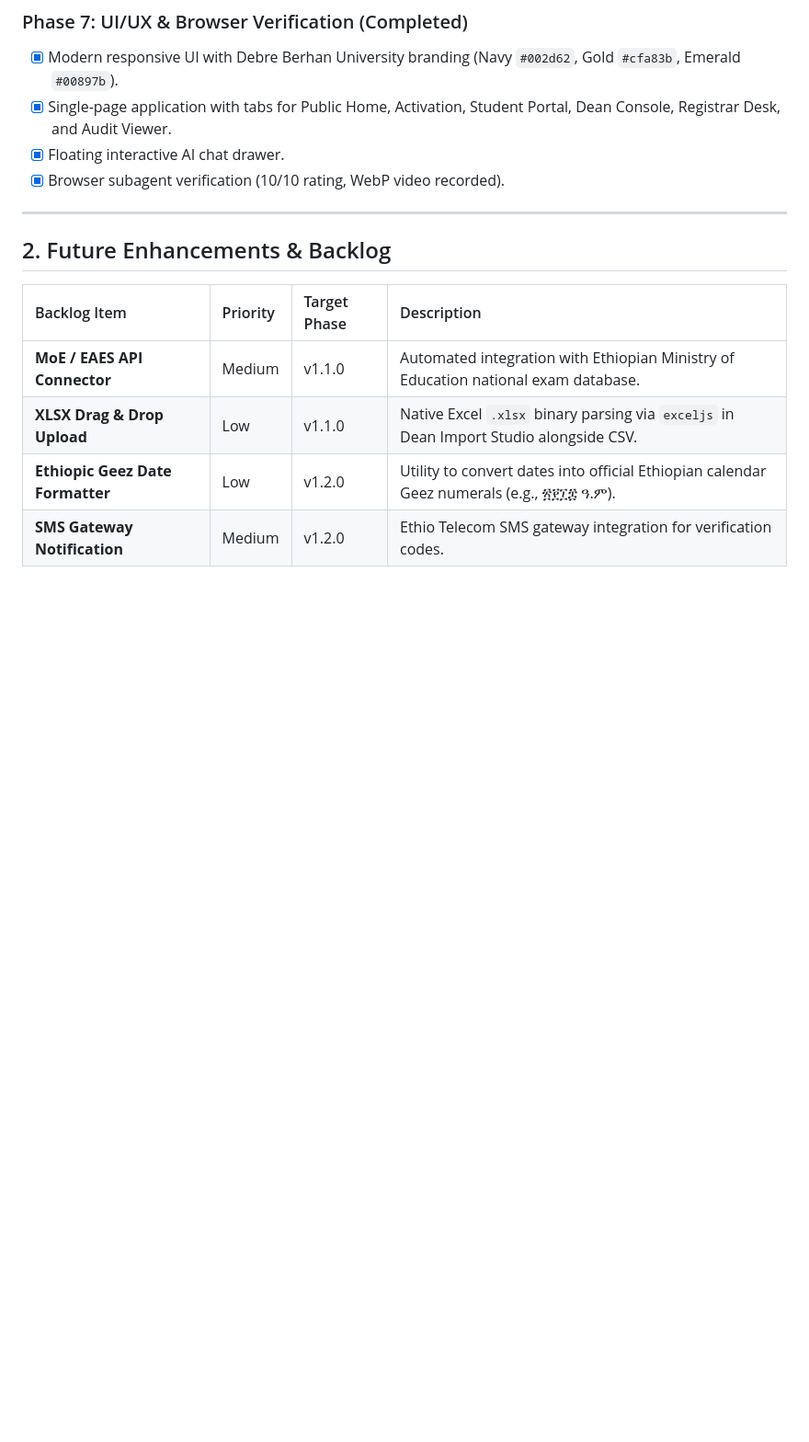
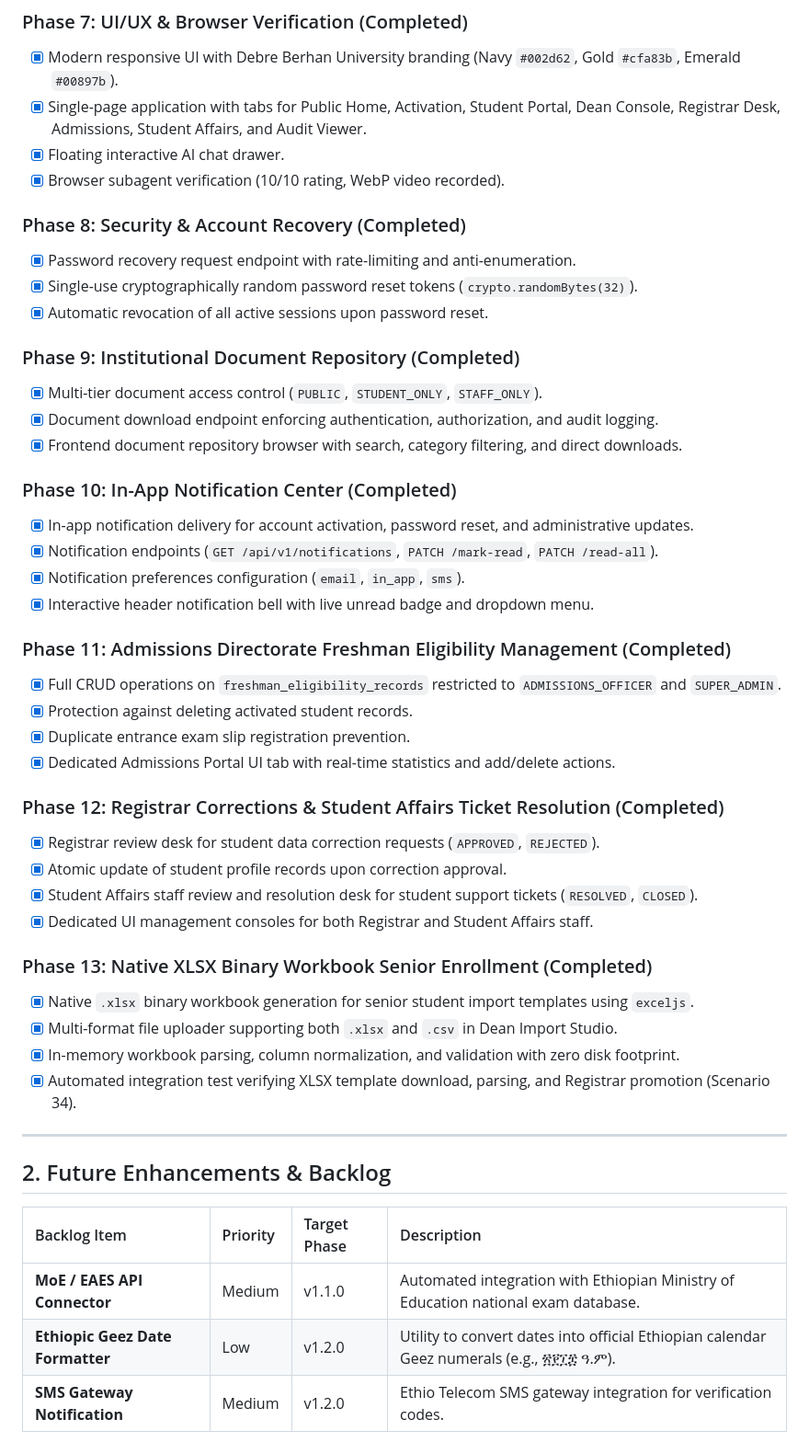
Before and after one commit to ousmanseid/Meri-DBU-Student, a Markdown page: docs/IMPLEMENTATION_ROADMAP.md, the part around the change. Shown at 92% size. Drawn GitHub-style; blank space fills up the shorter version.

Commit message:
docs: sync master requirements checklist and implementation roadmap with completed modules

```diff
--- a/docs/IMPLEMENTATION_ROADMAP.md
+++ b/docs/IMPLEMENTATION_ROADMAP.md
@@ -53,9 +53,43 @@
 
 ### Phase 7: UI/UX & Browser Verification (Completed)
 - [x] Modern responsive UI with Debre Berhan University branding (Navy `#002d62`, Gold `#cfa83b`, Emerald `#00897b`).
-- [x] Single-page application with tabs for Public Home, Activation, Student Portal, Dean Console, Registrar Desk, and Audit Viewer.
+- [x] Single-page application with tabs for Public Home, Activation, Student Portal, Dean Console, Registrar Desk, Admissions, Student Affairs, and Audit Viewer.
 - [x] Floating interactive AI chat drawer.
 - [x] Browser subagent verification (10/10 rating, WebP video recorded).
+
+### Phase 8: Security & Account Recovery (Completed)
+- [x] Password recovery request endpoint with rate-limiting and anti-enumeration.
+- [x] Single-use cryptographically random password reset tokens (`crypto.randomBytes(32)`).
+- [x] Automatic revocation of all active sessions upon password reset.
+
+### Phase 9: Institutional Document Repository (Completed)
+- [x] Multi-tier document access control (`PUBLIC`, `STUDENT_ONLY`, `STAFF_ONLY`).
+- [x] Document download endpoint enforcing authentication, authorization, and audit logging.
+- [x] Frontend document repository browser with search, category filtering, and direct downloads.
+
+### Phase 10: In-App Notification Center (Completed)
+- [x] In-app notification delivery for account activation, password reset, and administrative updates.
+- [x] Notification endpoints (`GET /api/v1/notifications`, `PATCH /mark-read`, `PATCH /read-all`).
+- [x] Notification preferences configuration (`email`, `in_app`, `sms`).
+- [x] Interactive header notification bell with live unread badge and dropdown menu.
+
+### Phase 11: Admissions Directorate Freshman Eligibility Management (Completed)
+- [x] Full CRUD operations on `freshman_eligibility_records` restricted to `ADMISSIONS_OFFICER` and `SUPER_ADMIN`.
+- [x] Protection against deleting activated student records.
+- [x] Duplicate entrance exam slip registration prevention.
+- [x] Dedicated Admissions Portal UI tab with real-time statistics and add/delete actions.
+
+### Phase 12: Registrar Corrections & Student Affairs Ticket Resolution (Completed)
+- [x] Registrar review desk for student data correction requests (`APPROVED`, `REJECTED`).
+- [x] Atomic update of student profile records upon correction approval.
+- [x] Student Affairs staff review and resolution desk for student support tickets (`RESOLVED`, `CLOSED`).
+- [x] Dedicated UI management consoles for both Registrar and Student Affairs staff.
+
+### Phase 13: Native XLSX Binary Workbook Senior Enrollment (Completed)
+- [x] Native `.xlsx` binary workbook generation for senior student import templates using `exceljs`.
+- [x] Multi-format file uploader supporting both `.xlsx` and `.csv` in Dean Import Studio.
+- [x] In-memory workbook parsing, column normalization, and validation with zero disk footprint.
+- [x] Automated integration test verifying XLSX template download, parsing, and Registrar promotion (Scenario 34).
 
 ---
 
@@ -64,6 +98,5 @@
 | Backlog Item | Priority | Target Phase | Description |
 | :--- | :--- | :--- | :--- |
 | **MoE / EAES API Connector** | Medium | v1.1.0 | Automated integration with Ethiopian Ministry of Education national exam database. |
-| **XLSX Drag & Drop Upload** | Low | v1.1.0 | Native Excel `.xlsx` binary parsing via `exceljs` in Dean Import Studio alongside CSV. |
 | **Ethiopic Geez Date Formatter** | Low | v1.2.0 | Utility to convert dates into official Ethiopian calendar Geez numerals (e.g., ፳፻፲፰ ዓ.ም). |
 | **SMS Gateway Notification** | Medium | v1.2.0 | Ethio Telecom SMS gateway integration for verification codes. |
```
Also changed, not shown: docs/PROJECT_REQUIREMENTS.md (+9 -0 lines).
